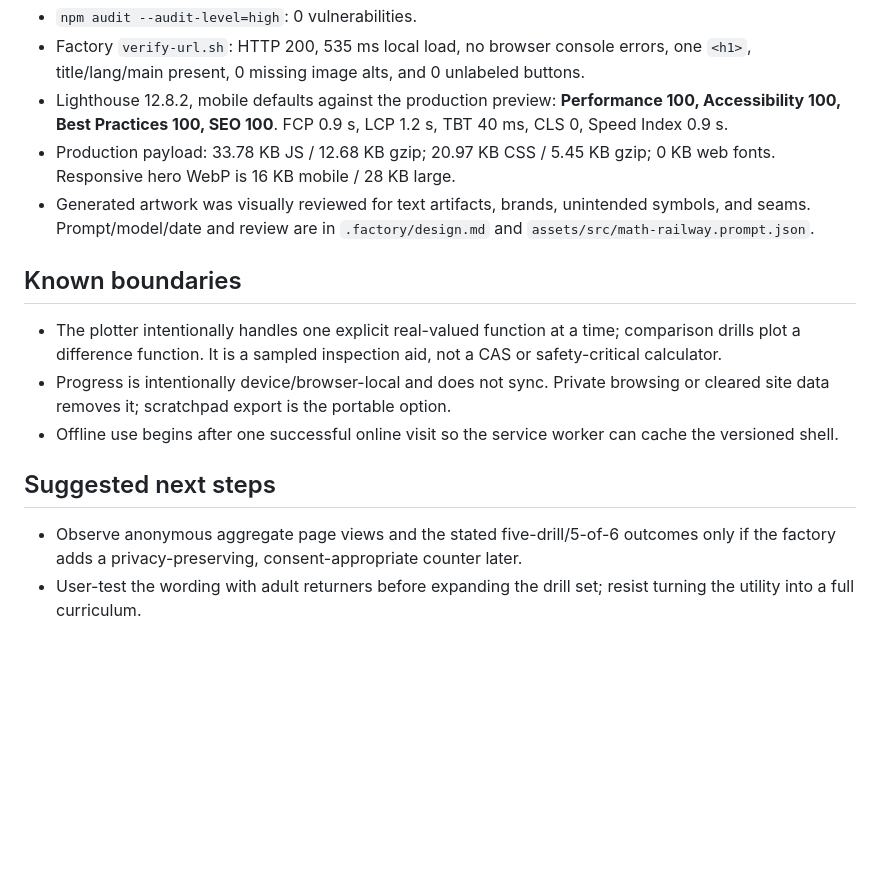
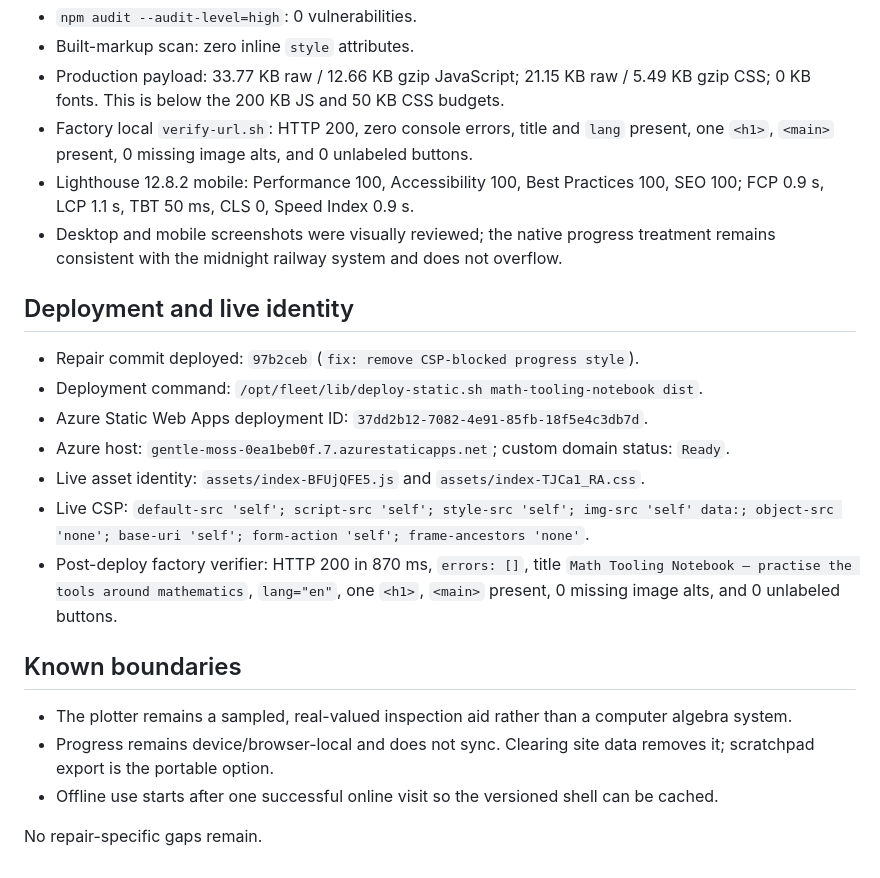
Before and after one commit to B-Divyesh/sf-math-tooling-notebook, a Markdown page: .factory/handoff.md, the part around one of its changes. Rendered like a GitHub page; blank space fills up the shorter version.

```diff
--- a/.factory/handoff.md
+++ b/.factory/handoff.md
@@ -27,16 +45,24 @@ npm run build
 - `npm audit --audit-level=high`: 0 vulnerabilities.
-- Factory `verify-url.sh`: HTTP 200, 535 ms local load, no browser console errors, one `<h1>`, title/lang/main present, 0 missing image alts, and 0 unlabeled buttons.
-- Lighthouse 12.8.2, mobile defaults against the production preview: **Performance 100, Accessibility 100, Best Practices 100, SEO 100**. FCP 0.9 s, LCP 1.2 s, TBT 40 ms, CLS 0, Speed Index 0.9 s.
-- Production payload: 33.78 KB JS / 12.68 KB gzip; 20.97 KB CSS / 5.45 KB gzip; 0 KB web fonts. Responsive hero WebP is 16 KB mobile / 28 KB large.
-- Generated artwork was visually reviewed for text artifacts, brands, unintended symbols, and seams. Prompt/model/date and review are in `.factory/design.md` and `assets/src/math-railway.prompt.json`.
+- Built-markup scan: zero inline `style` attributes.
+- Production payload: 33.77 KB raw / 12.66 KB gzip JavaScript; 21.15 KB raw / 5.49 KB gzip CSS; 0 KB fonts. This is below the 200 KB JS and 50 KB CSS budgets.
+- Factory local `verify-url.sh`: HTTP 200, zero console errors, title and `lang` present, one `<h1>`, `<main>` present, 0 missing image alts, and 0 unlabeled buttons.
+- Lighthouse 12.8.2 mobile: Performance 100, Accessibility 100, Best Practices 100, SEO 100; FCP 0.9 s, LCP 1.1 s, TBT 50 ms, CLS 0, Speed Index 0.9 s.
+- Desktop and mobile screenshots were visually reviewed; the native progress treatment remains consistent with the midnight railway system and does not overflow.
+
+## Deployment and live identity
+
+- Repair commit deployed: `97b2ceb` (`fix: remove CSP-blocked progress style`).
+- Deployment command: `/opt/fleet/lib/deploy-static.sh math-tooling-notebook dist`.
+- Azure Static Web Apps deployment ID: `37dd2b12-7082-4e91-85fb-18f5e4c3db7d`.
+- Azure host: `gentle-moss-0ea1beb0f.7.azurestaticapps.net`; custom domain status: `Ready`.
+- Live asset identity: `assets/index-BFUjQFE5.js` and `assets/index-TJCa1_RA.css`.
+- Live CSP: `default-src 'self'; script-src 'self'; style-src 'self'; img-src 'self' data:; object-src 'none'; base-uri 'self'; form-action 'self'; frame-ancestors 'none'`.
+- Post-deploy factory verifier: HTTP 200 in 870 ms, `errors: []`, title `Math Tooling Notebook — practise the tools around mathematics`, `lang="en"`, one `<h1>`, `<main>` present, 0 missing image alts, and 0 unlabeled buttons.
 
 ## Known boundaries
 
-- The plotter intentionally handles one explicit real-valued function at a time; comparison drills plot a difference function. It is a sampled inspection aid, not a CAS or safety-critical calculator.
-- Progress is intentionally device/browser-local and does not sync. Private browsing or cleared site data removes it; scratchpad export is the portable option.
-- Offline use begins after one successful online visit so the service worker can cache the versioned shell.
+- The plotter remains a sampled, real-valued inspection aid rather than a computer algebra system.
+- Progress remains device/browser-local and does not sync. Clearing site data removes it; scratchpad export is the portable option.
+- Offline use starts after one successful online visit so the versioned shell can be cached.
 
-## Suggested next steps
-
-- Observe anonymous aggregate page views and the stated five-drill/5-of-6 outcomes only if the factory adds a privacy-preserving, consent-appropriate counter later.
-- User-test the wording with adult returners before expanding the drill set; resist turning the utility into a full curriculum.
+No repair-specific gaps remain.
```
Also changed, not shown: other parts of .factory/handoff.md (+32 -14 lines).
